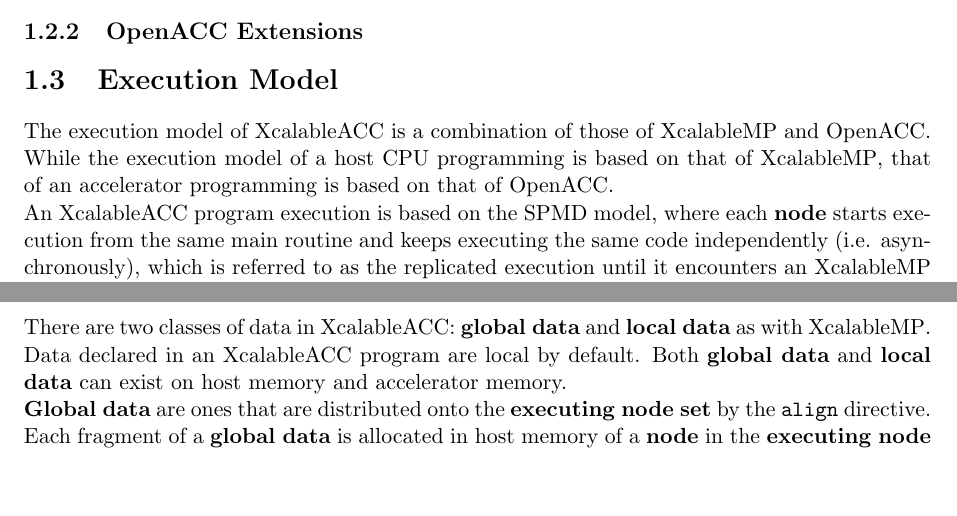
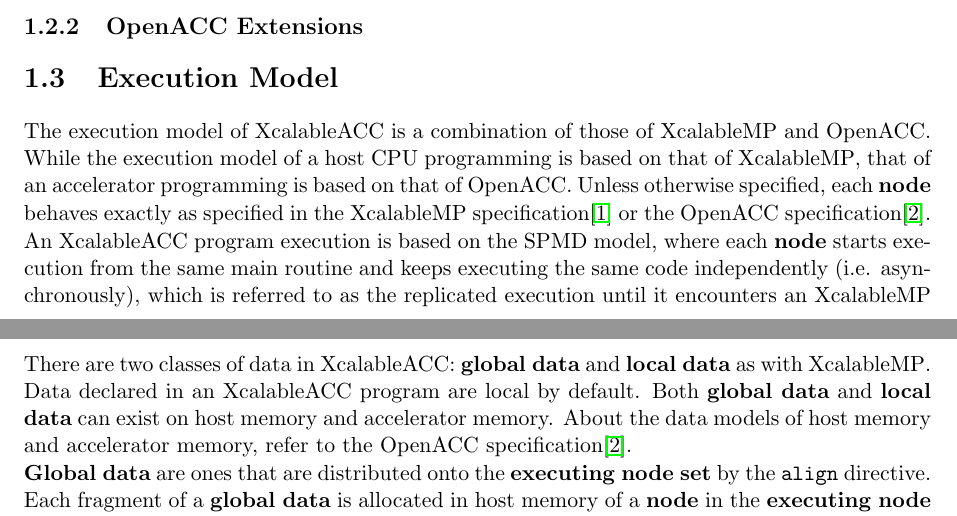
Before and after one commit to XcalableMP/XACC-Specification, a LaTeX thesis (main.tex, which reads 1.intro.tex): two parts of pages 8 and 9 of 26, joined at a grey line, cut so that both start at the same text, the shorter picture padded with empty space. Compiled offline with pdfLaTeX.

Commit message:
minor fix

```diff
--- a/1.intro.tex
+++ b/1.intro.tex
@@ -74,6 +74,8 @@ By contrast,
 The execution model of {\XACC} is a combination of those of {\XMP} and {\OACC}.
 While the execution model of a host CPU programming is based on that of {\XMP},
 that of an accelerator programming is based on that of {\OACC}.
+Unless otherwise specified,
+each {\bf node} behaves exactly as specified in the {\XMP} specification\cite{xmp} or the {\OACC} specification\cite{openacc}.
 %For details, refer to each specification\cite{xmp,openacc}.
 
 An {\XACC} program execution is based on the SPMD model,
@@ -100,6 +102,7 @@ Note that neither synchronizations nor communications occur without these constr
 There are two classes of data in {\XACC}: {\bf global data} and {\bf local data} as with {\XMP}.
 Data declared in an {\XACC} program are local by default.
 Both {\bf global data} and {\bf local data} can exist on host memory and accelerator memory.
+About the data models of host memory and accelerator memory, refer to the OpenACC specification\cite{openacc}.
 
 {\bf Global data} are ones that are distributed onto the {\bf executing node set} by the {\tt align} directive.
 Each fragment of a {\bf global data} is allocated in host memory of a {\bf node} in the {\bf executing node set}.
```
